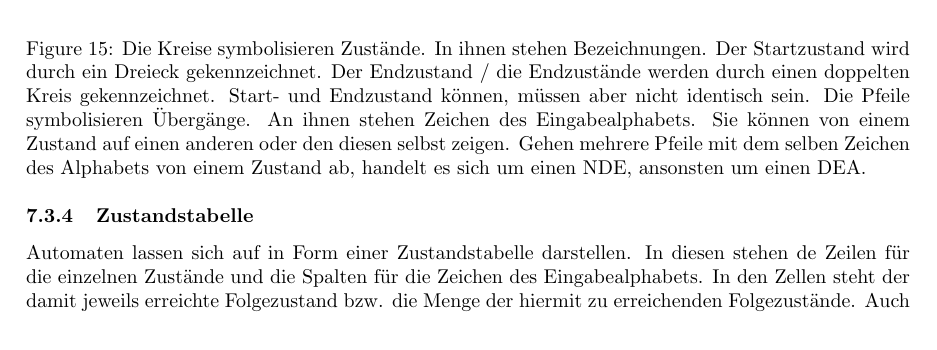
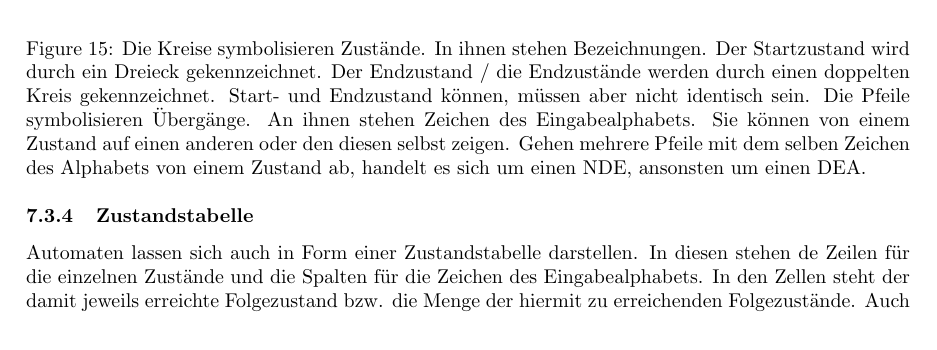
Before and after one commit to LoCrealloc/abi2023, a LaTeX document (Informatik/informatik.tex): part of page 15 of 17, cut so that both start at the same text. Compiled offline with pdfLaTeX.

Commit message:
Update Informatik/informatik.tex
Co-authored-by: LoC <loc@locrealloc.de>

```diff
--- a/Informatik/informatik.tex
+++ b/Informatik/informatik.tex
@@ -670,7 +670,7 @@ Um durch ein Java-Programm auf eine Datenbank zugreifen zu können, benutzen wir
 
 	\subsubsection{Zustandstabelle}
 
-	Automaten lassen sich auf in Form einer Zustandstabelle darstellen. In diesen stehen de Zeilen für die einzelnen Zustände und die Spalten für die Zeichen des Eingabealphabets. In den Zellen steht der damit jeweils erreichte Folgezustand bzw. die Menge der hiermit zu erreichenden Folgezustände. Auch der Fehlerzustand kann hier aufgeführt werden.\\
+	Automaten lassen sich auch in Form einer Zustandstabelle darstellen. In diesen stehen de Zeilen für die einzelnen Zustände und die Spalten für die Zeichen des Eingabealphabets. In den Zellen steht der damit jeweils erreichte Folgezustand bzw. die Menge der hiermit zu erreichenden Folgezustände. Auch der Fehlerzustand kann hier aufgeführt werden.\\
 	Beispiel:
 
 	\begin{center}
```
